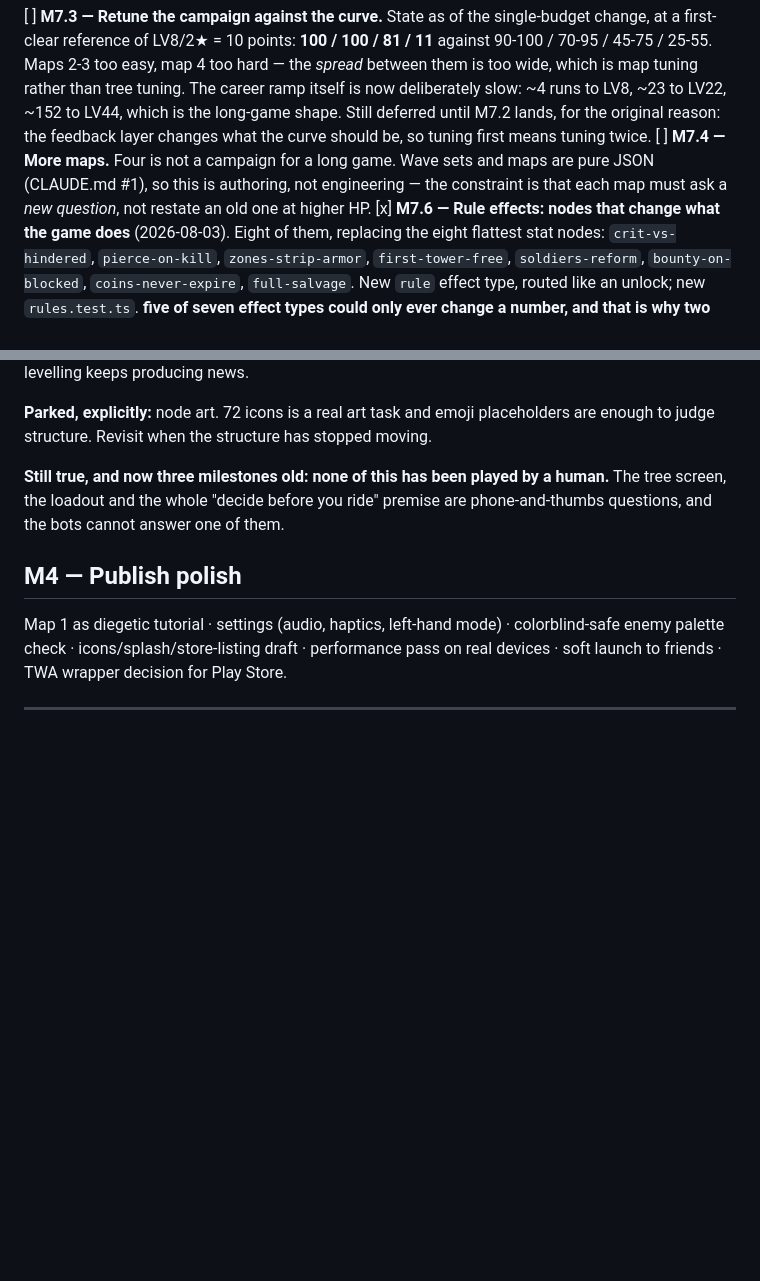
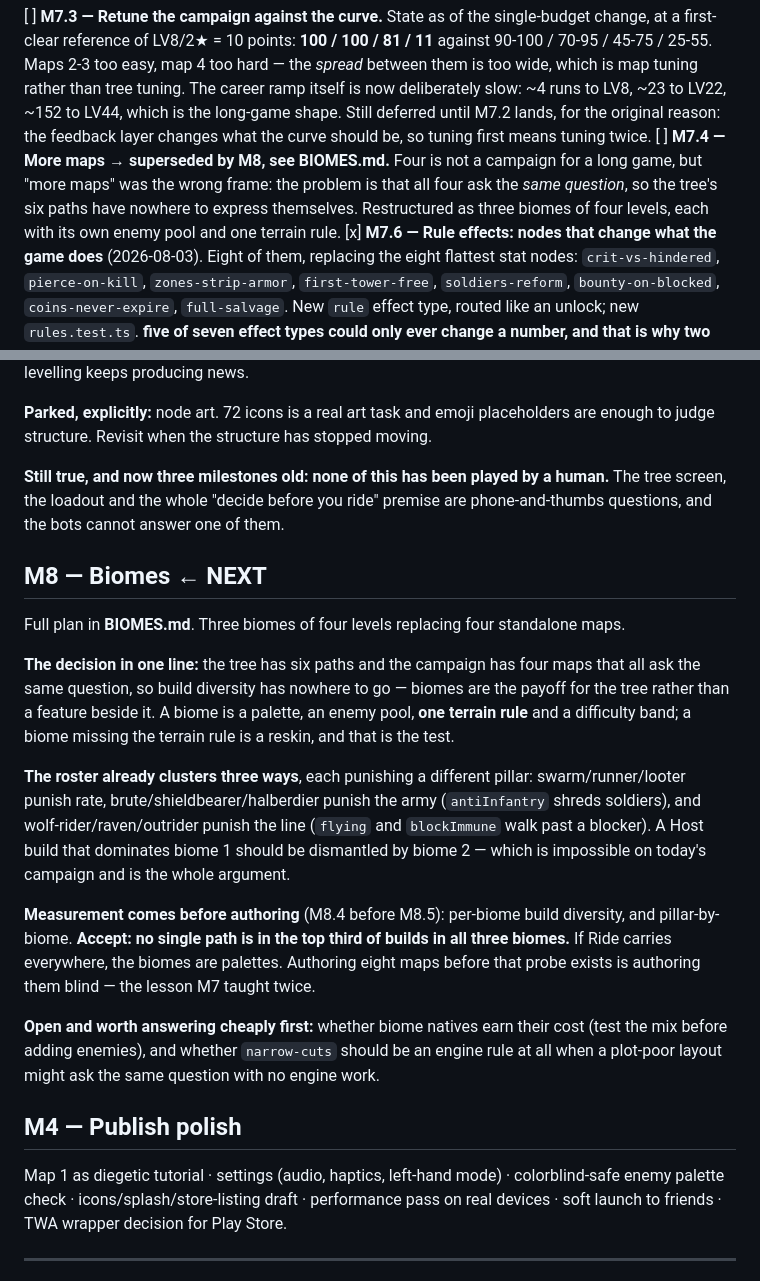
Before and after one commit to benju66/horseloard, a Markdown page: BACKLOG.md, 2 parts joined by grey strips. Rendered like a GitHub page; blank space fills up the shorter version.

```diff
--- a/BACKLOG.md
+++ b/BACKLOG.md
@@ -529,9 +529,10 @@ is map tuning rather than tree tuning. The career ramp itself is now deliberatel
 to LV8, ~23 to LV22, ~152 to LV44, which is the long-game shape.
 Still deferred until M7.2 lands, for the original reason: the feedback layer changes what the
 curve should be, so tuning first means tuning twice.
-[ ] **M7.4 — More maps.** Four is not a campaign for a long game. Wave sets and maps are pure
-JSON (CLAUDE.md #1), so this is authoring, not engineering — the constraint is that each map
-must ask a *new question*, not restate an old one at higher HP.
+[ ] **M7.4 — More maps** → **superseded by M8, see BIOMES.md.** Four is not a campaign for a
+long game, but "more maps" was the wrong frame: the problem is that all four ask the *same
+question*, so the tree's six paths have nowhere to express themselves. Restructured as three
+biomes of four levels, each with its own enemy pool and one terrain rule.
 [x] **M7.6 — Rule effects: nodes that change what the game does** (2026-08-03). Eight of them,
 replacing the eight flattest stat nodes: `crit-vs-hindered`, `pierce-on-kill`,
 `zones-strip-armor`, `first-tower-free`, `soldiers-reform`, `bounty-on-blocked`,
@@ -620,6 +621,29 @@ to judge structure. Revisit when the structure has stopped moving.
 screen, the loadout and the whole "decide before you ride" premise are phone-and-thumbs
 questions, and the bots cannot answer one of them.
 
+## M8 — Biomes  ← NEXT
+Full plan in **BIOMES.md**. Three biomes of four levels replacing four standalone maps.
+
+**The decision in one line:** the tree has six paths and the campaign has four maps that all ask
+the same question, so build diversity has nowhere to go — biomes are the payoff for the tree
+rather than a feature beside it. A biome is a palette, an enemy pool, **one terrain rule** and a
+difficulty band; a biome missing the terrain rule is a reskin, and that is the test.
+
+**The roster already clusters three ways**, each punishing a different pillar: swarm/runner/looter
+punish rate, brute/shieldbearer/halberdier punish the army (`antiInfantry` shreds soldiers), and
+wolf-rider/raven/outrider punish the line (`flying` and `blockImmune` walk past a blocker). A Host
+build that dominates biome 1 should be dismantled by biome 2 — which is impossible on today's
+campaign and is the whole argument.
+
+**Measurement comes before authoring** (M8.4 before M8.5): per-biome build diversity, and
+pillar-by-biome. **Accept: no single path is in the top third of builds in all three biomes.** If
+Ride carries everywhere, the biomes are palettes. Authoring eight maps before that probe exists is
+authoring them blind — the lesson M7 taught twice.
+
+**Open and worth answering cheaply first:** whether biome natives earn their cost (test the mix
+before adding enemies), and whether `narrow-cuts` should be an engine rule at all when a
+plot-poor layout might ask the same question with no engine work.
+
 ## M4 — Publish polish
 Map 1 as diegetic tutorial · settings (audio, haptics, left-hand mode) · colorblind-safe enemy palette check · icons/splash/store-listing draft · performance pass on real devices · soft launch to friends · TWA wrapper decision for Play Store.
 
```
Also changed, not shown: BIOMES.md (added, +210 -0 lines).
